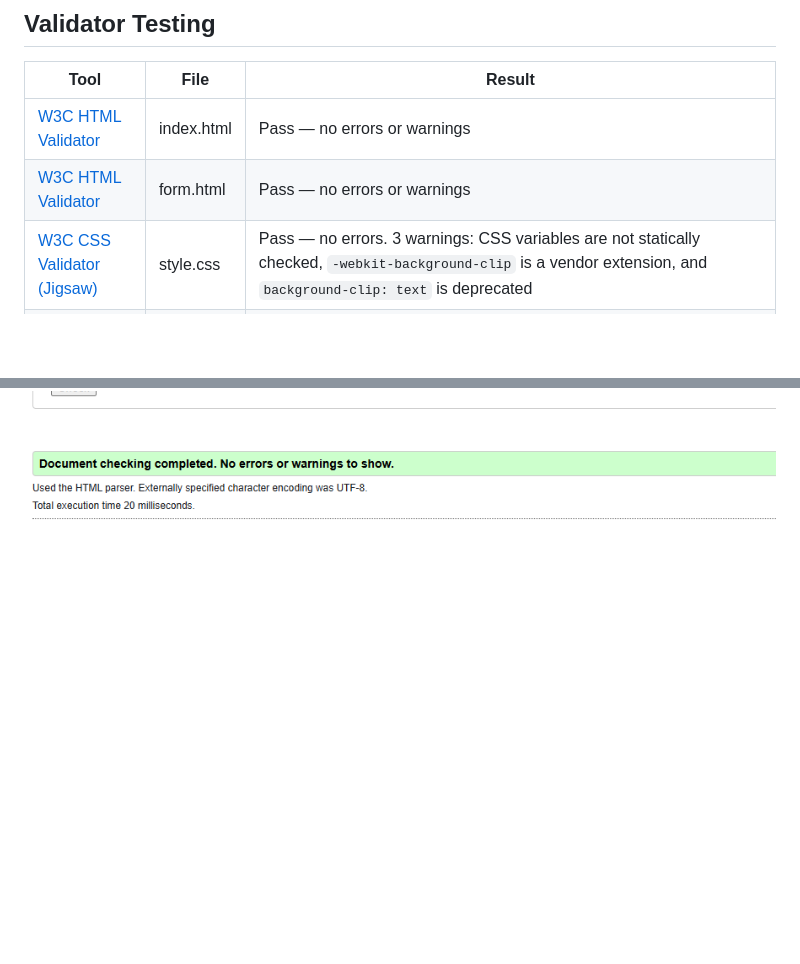
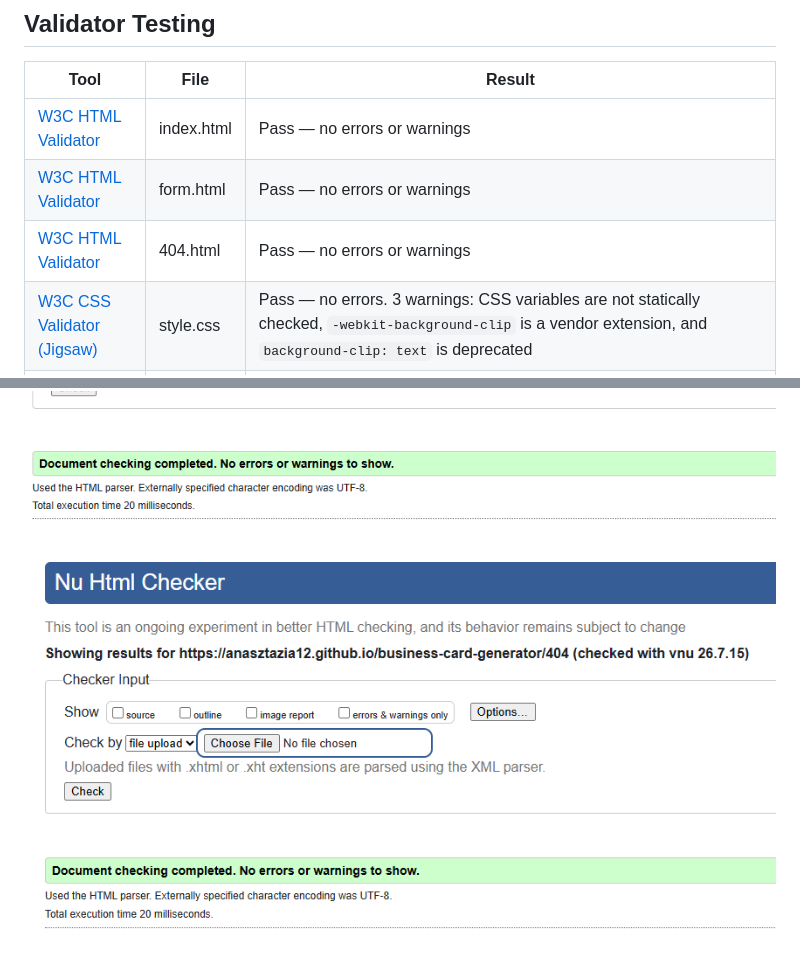
Before and after one commit to Anasztazia12/business-card-generator, a Markdown page: TESTING.md, 2 parts joined by grey strips. Rendered like a GitHub page; blank space fills up the shorter version.

Commit message:
Add validation results for 404.html to testing documentation

```diff
--- a/TESTING.md
+++ b/TESTING.md
@@ -131,10 +131,12 @@ The site was tested on a laptop and a mobile phone to check layout and responsiv
 | --- | --- | --- |
 | [W3C HTML Validator](https://validator.w3.org/) | index.html | Pass — no errors or warnings |
 | [W3C HTML Validator](https://validator.w3.org/) | form.html | Pass — no errors or warnings |
+| [W3C HTML Validator](https://validator.w3.org/) | 404.html | Pass — no errors or warnings |
 | [W3C CSS Validator (Jigsaw)](https://jigsaw.w3.org/css-validator/) | style.css | Pass — no errors. 3 warnings: CSS variables are not statically checked, `-webkit-background-clip` is a vendor extension, and `background-clip: text` is deprecated |
 | [JSHint](https://jshint.com/) | script.js | Pass — initially 54 warnings, all resolved: added `/* jshint esversion: 6 */` to enable ES6 syntax, `/* globals html2canvas, $ */` to declare external libraries, and converted all function declarations inside blocks to function expressions (`const foo = function() {}`) |
 
 ![W3C HTML Validator — index.html](assets/images/index.validator.png)
 ![W3C HTML Validator — form.html](assets/images/form.validator.png)
+![W3C HTML Validator — 404.html](assets/images/404.validator.png)
 ![W3C CSS Validator — style.css](assets/images/css.validator.png)
 ![JSHint — script.js](assets/images/js.validator.png)
```
